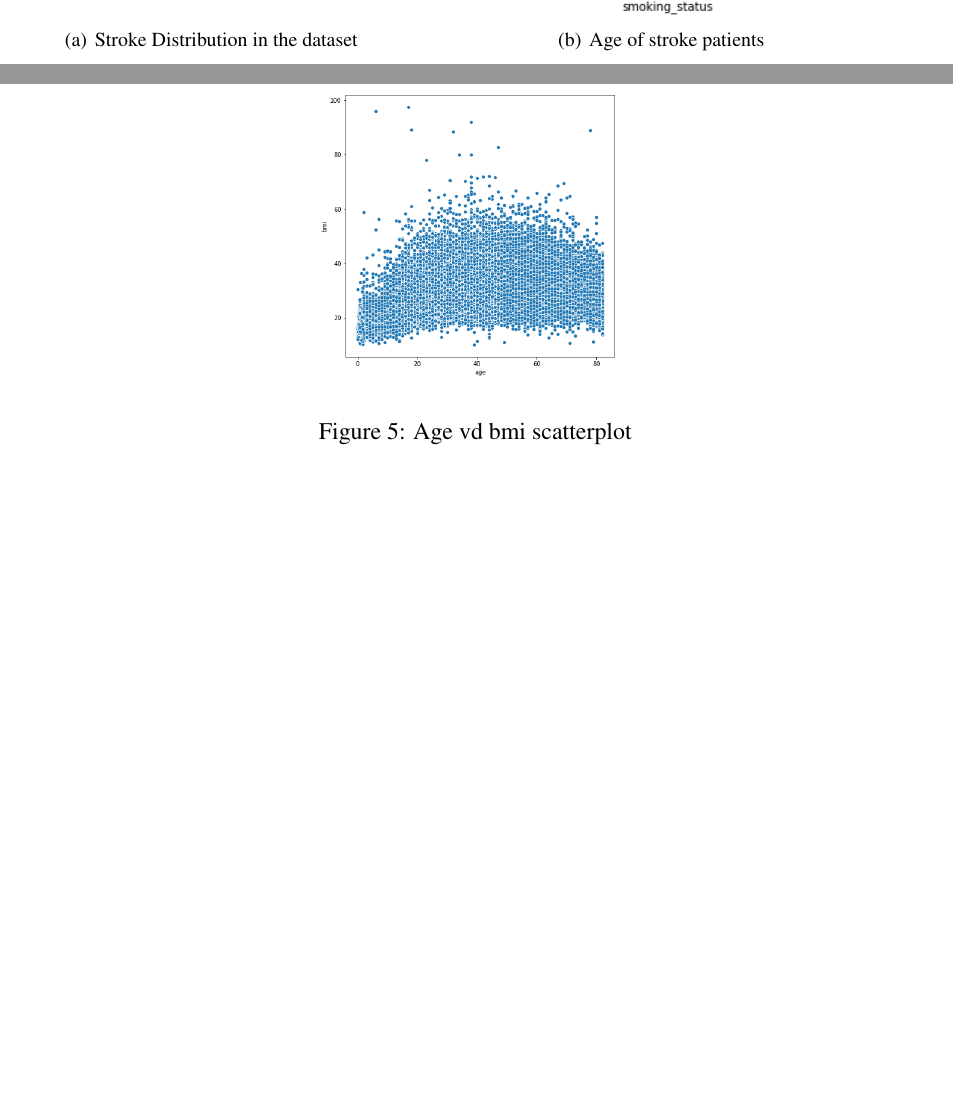
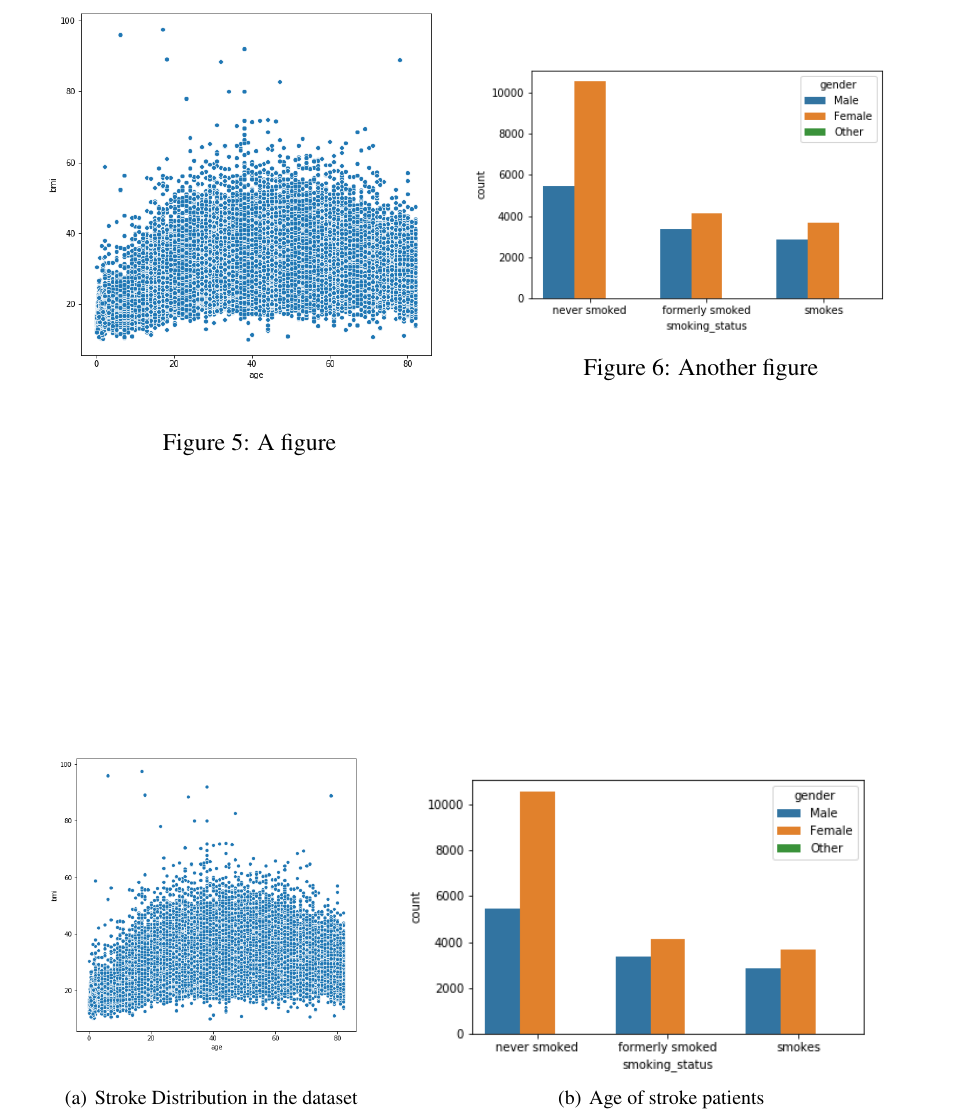
Before and after one commit to dan393/Dissertation, a LaTeX document (main.tex): two parts of pages 10 and 11 of 12 before the commit and part of page 11 of 12 after it, the two joined at a grey line, cut at the place of the change, the shorter picture padded with empty space. Compiled offline with pdfLaTeX.

Commit message:
Updates from Overleaf

```diff
--- a/main.tex
+++ b/main.tex
@@ -179,6 +179,22 @@ A heat-map of all the data columns (\ref{fig:heatmap}) can show less intuitive c
 \end{figure}
 
 \begin{figure}
+\centering
+\begin{minipage}{.5\textwidth}
+  \centering
+  \includegraphics[width=1\linewidth]{images/building_ann/age_bmi_scatterplot.png}
+  \captionof{figure}{A figure}
+  \label{fig:test1}
+\end{minipage}%
+\begin{minipage}{.5\textwidth}
+  \centering
+  \includegraphics[width=1\linewidth]{images/building_ann/smoking_scatterplot.png}
+  \captionof{figure}{Another figure}
+  \label{fig:test2}
+\end{minipage}
+\end{figure}
+
+\begin{figure}
     \centering
     \subfigure[Stroke Distribution in the dataset]
     {
@@ -193,12 +209,6 @@ A heat-map of all the data columns (\ref{fig:heatmap}) can show less intuitive c
     }
 %     \caption{Activation functions}
     \label{activation_funtions}
-\end{figure}
-\begin{figure}[h!]
-\centering
-  \includegraphics[scale=0.3]{images/building_ann/age_bmi_scatterplot.png}
-  \caption{Age vd bmi scatterplot}
-  \label{fig:age_bmi_scatterplot}
 \end{figure}
 
 \subsection{Categorical Data Transformation}
```
